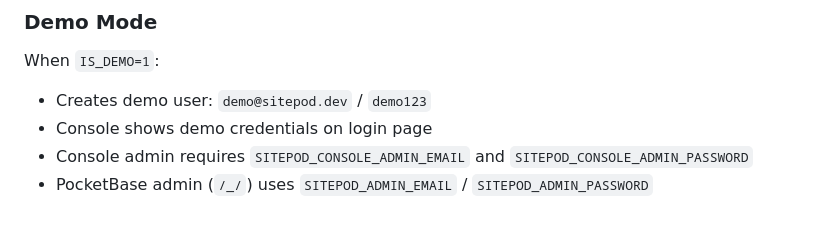
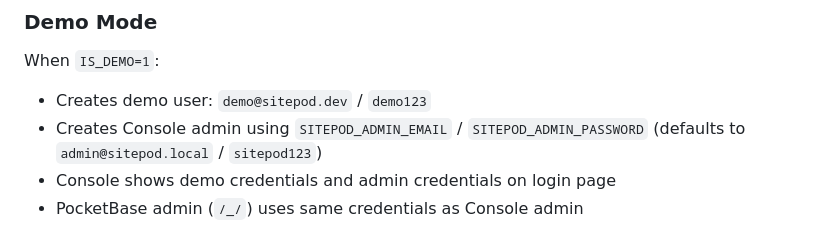
Before and after one commit to sitepod-dev/sitepod, a Markdown page: CLAUDE.md, the part around the change. Drawn GitHub-style.

Commit message:
docs: fix Demo mode description - Console admin auto-created from PB admin

```diff
--- a/CLAUDE.md
+++ b/CLAUDE.md
@@ -241,6 +241,6 @@ sitepod console        # Open SitePod console in browser
 
 When `IS_DEMO=1`:
 - Creates demo user: `demo@sitepod.dev` / `demo123`
-- Console shows demo credentials on login page
-- Console admin requires `SITEPOD_CONSOLE_ADMIN_EMAIL` and `SITEPOD_CONSOLE_ADMIN_PASSWORD`
-- PocketBase admin (`/_/`) uses `SITEPOD_ADMIN_EMAIL` / `SITEPOD_ADMIN_PASSWORD`
+- Creates Console admin using `SITEPOD_ADMIN_EMAIL` / `SITEPOD_ADMIN_PASSWORD` (defaults to `admin@sitepod.local` / `sitepod123`)
+- Console shows demo credentials and admin credentials on login page
+- PocketBase admin (`/_/`) uses same credentials as Console admin
```
